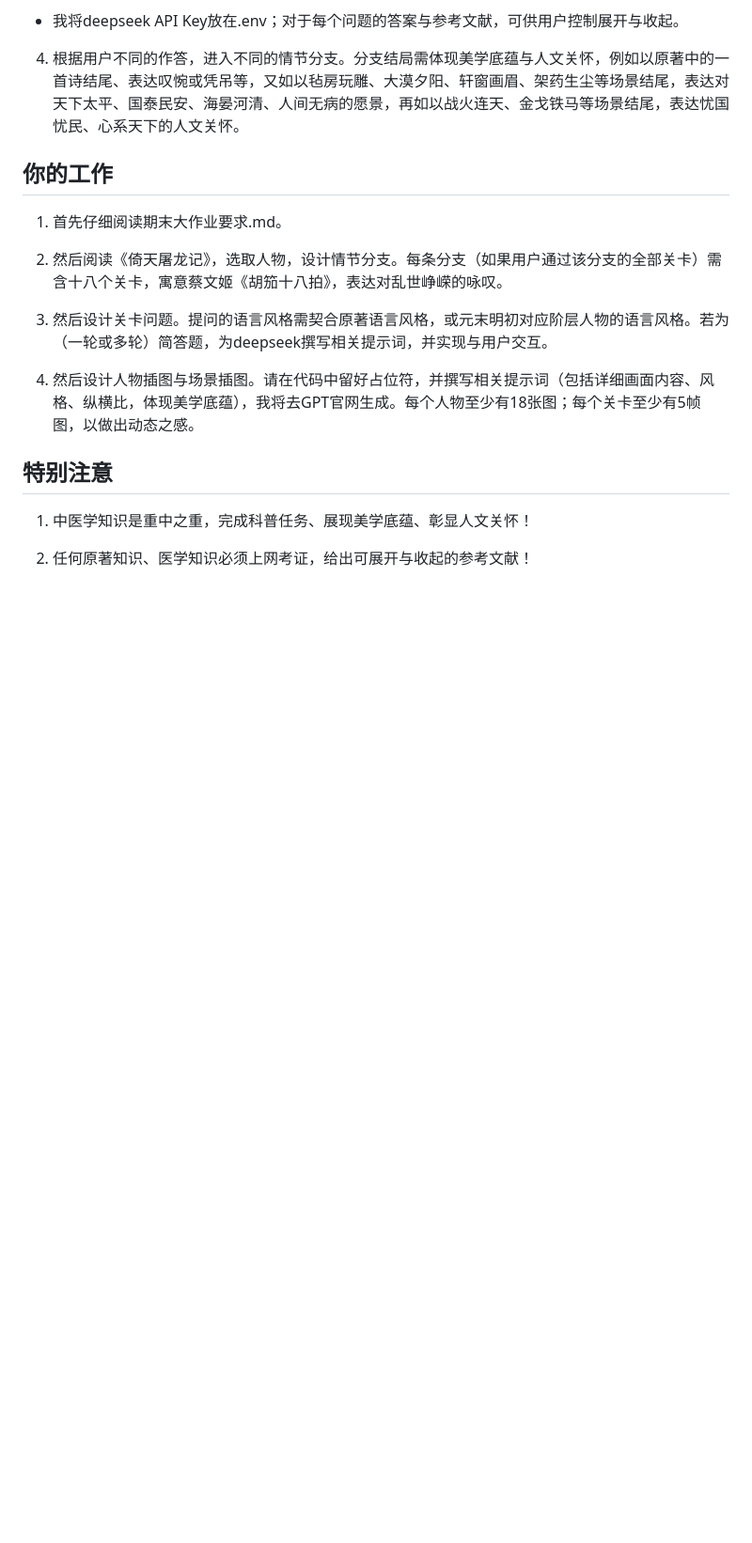
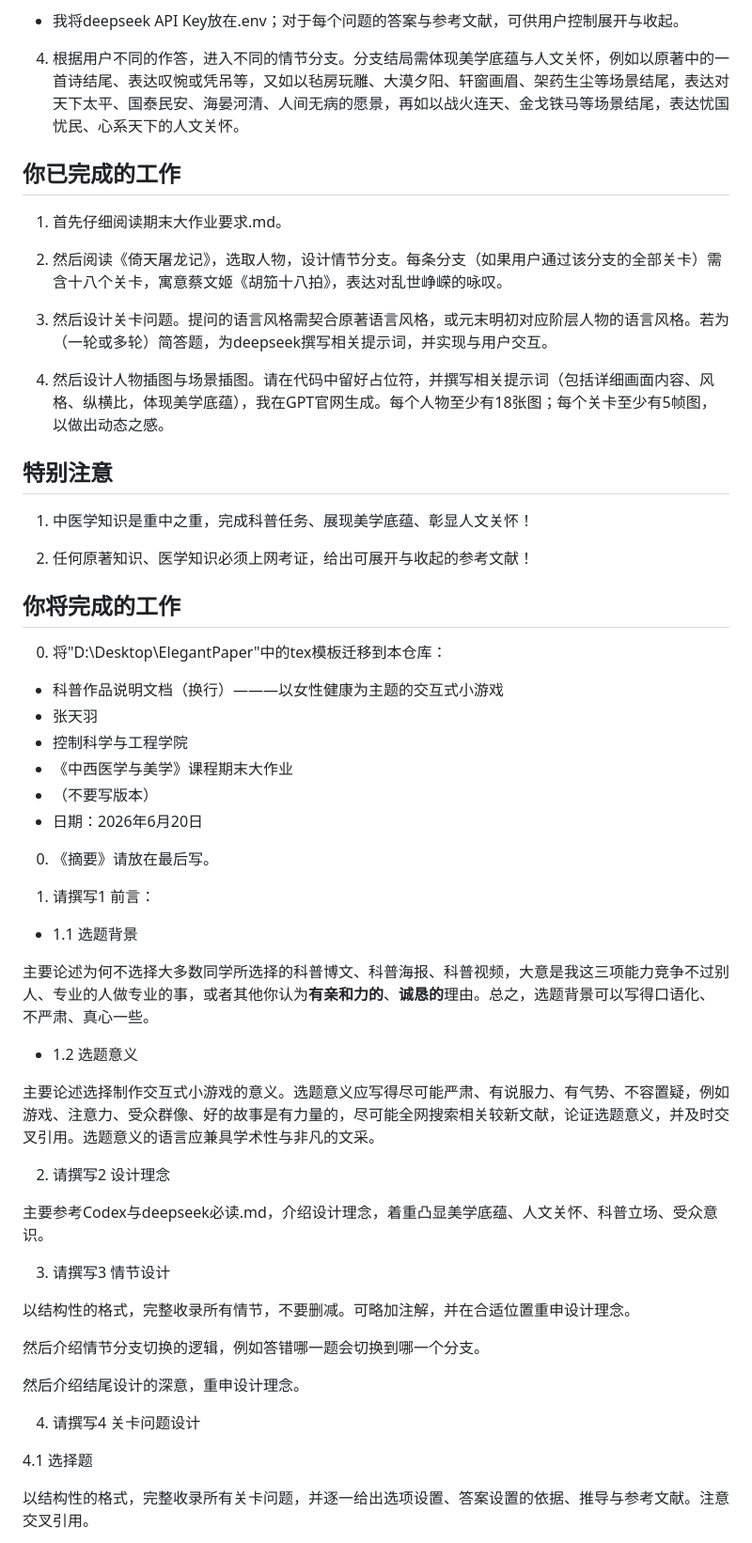
Before and after one commit to LocHlaith/The-Heaven-Sword-and-Dragon-Saber, a Markdown page: Codex与deepseek必读.md, the part around one of its changes. Shown at 94% size. GitHub-like rendering; blank space fills up the shorter version.

Commit message:
you will

```diff
--- a/Codex与deepseek必读.md
+++ b/Codex与deepseek必读.md
@@ -34,7 +34,7 @@
 
 4. 根据用户不同的作答，进入不同的情节分支。分支结局需体现美学底蕴与人文关怀，例如以原著中的一首诗结尾、表达叹惋或凭吊等，又如以毡房玩雕、大漠夕阳、轩窗画眉、架药生尘等场景结尾，表达对天下太平、国泰民安、海晏河清、人间无病的愿景，再如以战火连天、金戈铁马等场景结尾，表达忧国忧民、心系天下的人文关怀。
 
-## 你的工作
+## 你已完成的工作
 
 1. 首先仔细阅读期末大作业要求.md。
 
@@ -42,10 +42,52 @@
 
 3. 然后设计关卡问题。提问的语言风格需契合原著语言风格，或元末明初对应阶层人物的语言风格。若为（一轮或多轮）简答题，为deepseek撰写相关提示词，并实现与用户交互。
 
-4. 然后设计人物插图与场景插图。请在代码中留好占位符，并撰写相关提示词（包括详细画面内容、风格、纵横比，体现美学底蕴），我将去GPT官网生成。每个人物至少有18张图；每个关卡至少有5帧图，以做出动态之感。
+4. 然后设计人物插图与场景插图。请在代码中留好占位符，并撰写相关提示词（包括详细画面内容、风格、纵横比，体现美学底蕴），我在GPT官网生成。每个人物至少有18张图；每个关卡至少有5帧图，以做出动态之感。
 
 ## 特别注意
 
 1. 中医学知识是重中之重，完成科普任务、展现美学底蕴、彰显人文关怀！
 
 2. 任何原著知识、医学知识必须上网考证，给出可展开与收起的参考文献！
+
+## 你将完成的工作
+
+0. 将"D:\Desktop\ElegantPaper"中的tex模板迁移到本仓库：
+
+- 科普作品说明文档（换行）———以女性健康为主题的交互式小游戏
+- 张天羽
+- 控制科学与工程学院
+- 《中西医学与美学》课程期末大作业
+- （不要写版本）
+- 日期：2026年6月20日
+
+0. 《摘要》请放在最后写。
+
+1. 请撰写1 前言：
+
+- 1.1 选题背景
+
+主要论述为何不选择大多数同学所选择的科普博文、科普海报、科普视频，大意是我这三项能力竞争不过别人、专业的人做专业的事，或者其他你认为**有亲和力的**、**诚恳的**理由。总之，选题背景可以写得口语化、不严肃、真心一些。
+
+- 1.2 选题意义
+
+主要论述选择制作交互式小游戏的意义。选题意义应写得尽可能严肃、有说服力、有气势、不容置疑，例如游戏、注意力、受众群像、好的故事是有力量的，尽可能全网搜索相关较新文献，论证选题意义，并及时交叉引用。选题意义的语言应兼具学术性与非凡的文采。
+
+2. 请撰写2 设计理念
+
+主要参考Codex与deepseek必读.md，介绍设计理念，着重凸显美学底蕴、人文关怀、科普立场、受众意识。
+
+3. 请撰写3 情节设计
+
+以结构性的格式，完整收录所有情节，不要删减。可略加注解，并在合适位置重申设计理念。
+
+然后介绍情节分支切换的逻辑，例如答错哪一题会切换到哪一个分支。
+
+然后介绍结尾设计的深意，重申设计理念。
+
+4. 请撰写4 关卡问题设计
+
+4.1 选择题
+
+以结构性的格式，完整收录所有关卡问题，并逐一给出选项设置、答案设置的依据、推导与参考文献。注意交叉引用。
+
```
Also changed, not shown: other parts of Codex与deepseek必读.md (+19 -0 lines).
